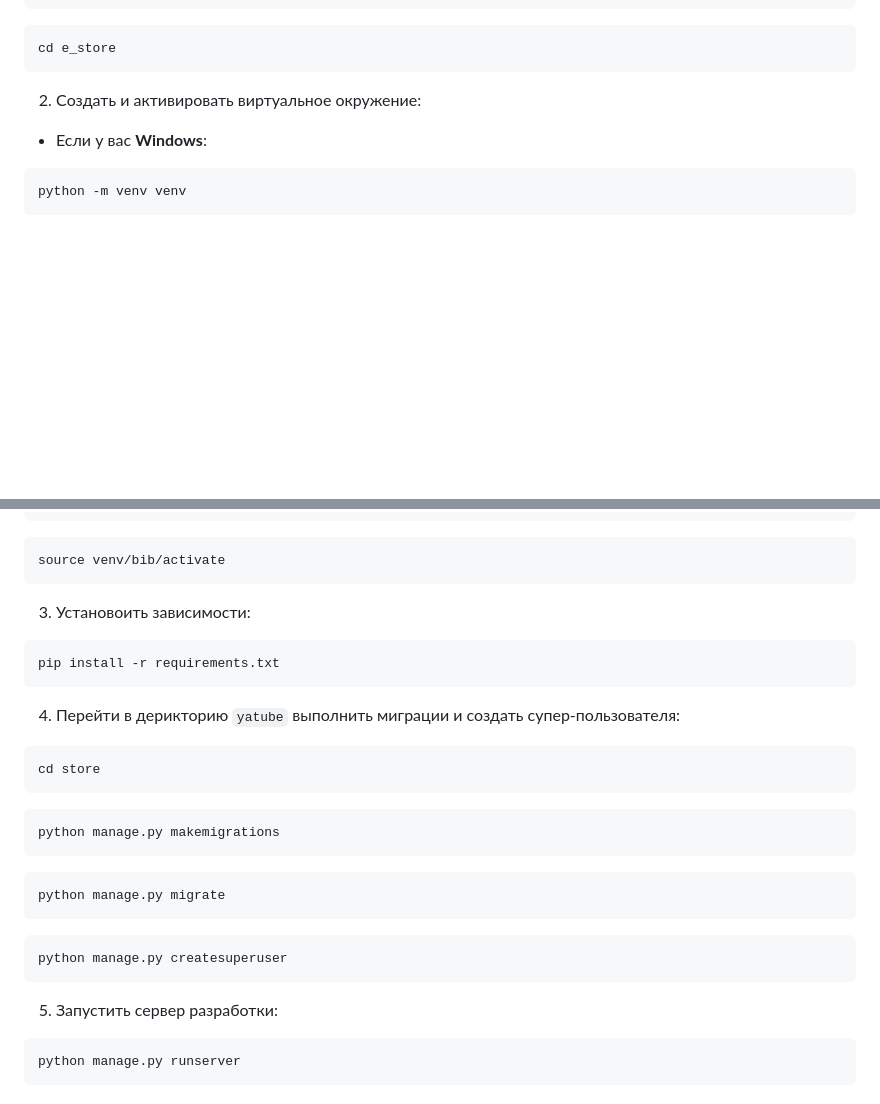
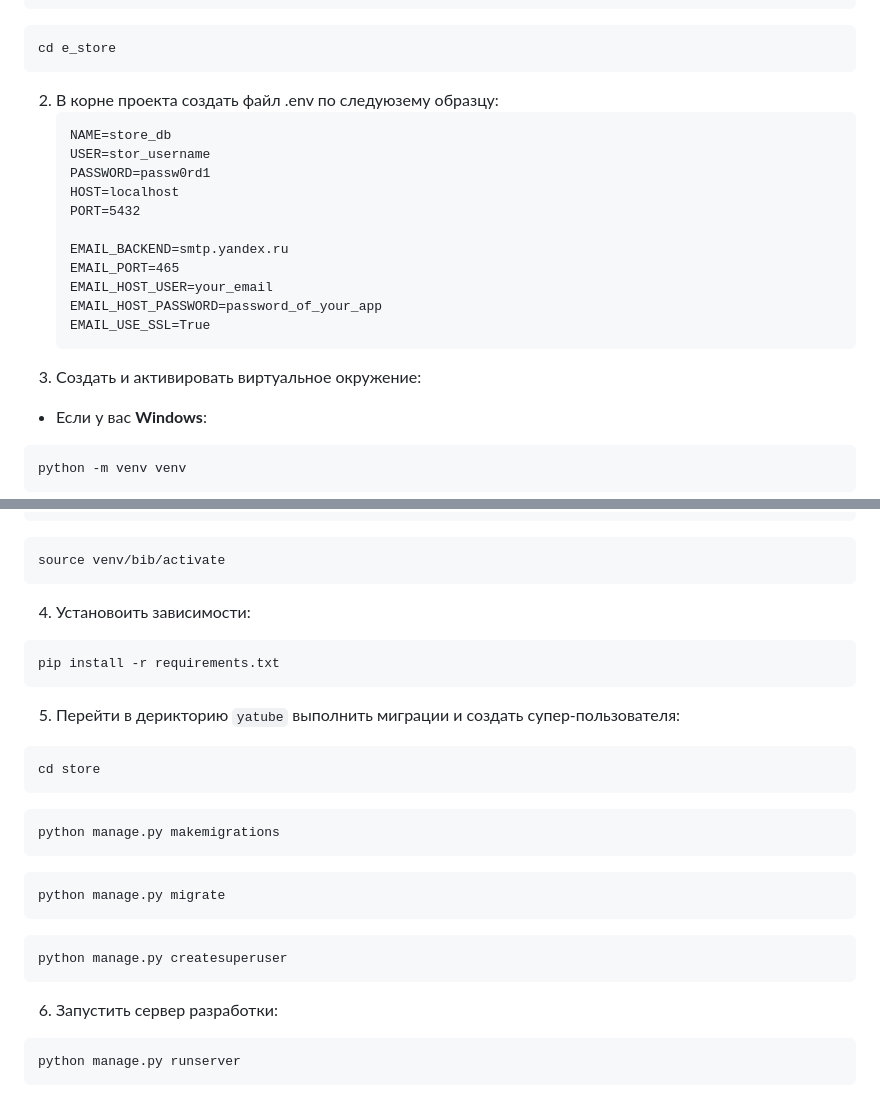
Before and after one commit to evgenii-erokhin/e_store, a Markdown page: README.md, 2 parts joined by grey strips. Drawn GitHub-style; blank space fills up the shorter version.

````diff
--- a/README.md
+++ b/README.md
@@ -37,7 +37,21 @@
   ```
   cd e_store
   ```
-2. Cоздать и активировать виртуальное окружение:
+2. В корне проекта создать файл .env по следуюзему образцу:
+   ```
+   NAME=store_db
+   USER=stor_username
+   PASSWORD=passw0rd1
+   HOST=localhost
+   PORT=5432
+
+   EMAIL_BACKEND=smtp.yandex.ru
+   EMAIL_PORT=465
+   EMAIL_HOST_USER=your_email
+   EMAIL_HOST_PASSWORD=password_of_your_app
+   EMAIL_USE_SSL=True
+   ```
+3. Cоздать и активировать виртуальное окружение:
 
 * Если у вас **Windows**:
 ```
@@ -53,11 +67,11 @@ python3 -m venv venv
 ```
 source venv/bib/activate
 ```
-3. Установоить зависимости:
+4. Установоить зависимости:
 ```
 pip install -r requirements.txt
 ```
-4. Перейти в дерикторию `yatube` выполнить миграции и создать супер-пользователя:
+5. Перейти в дерикторию `yatube` выполнить миграции и создать супер-пользователя:
 ```
 cd store
 ```
@@ -70,7 +84,7 @@ python manage.py migrate
 ```
 python manage.py createsuperuser
 ```
-5. Запустить сервер разработки:
+6. Запустить сервер разработки:
 ```
 python manage.py runserver
 ```
````
